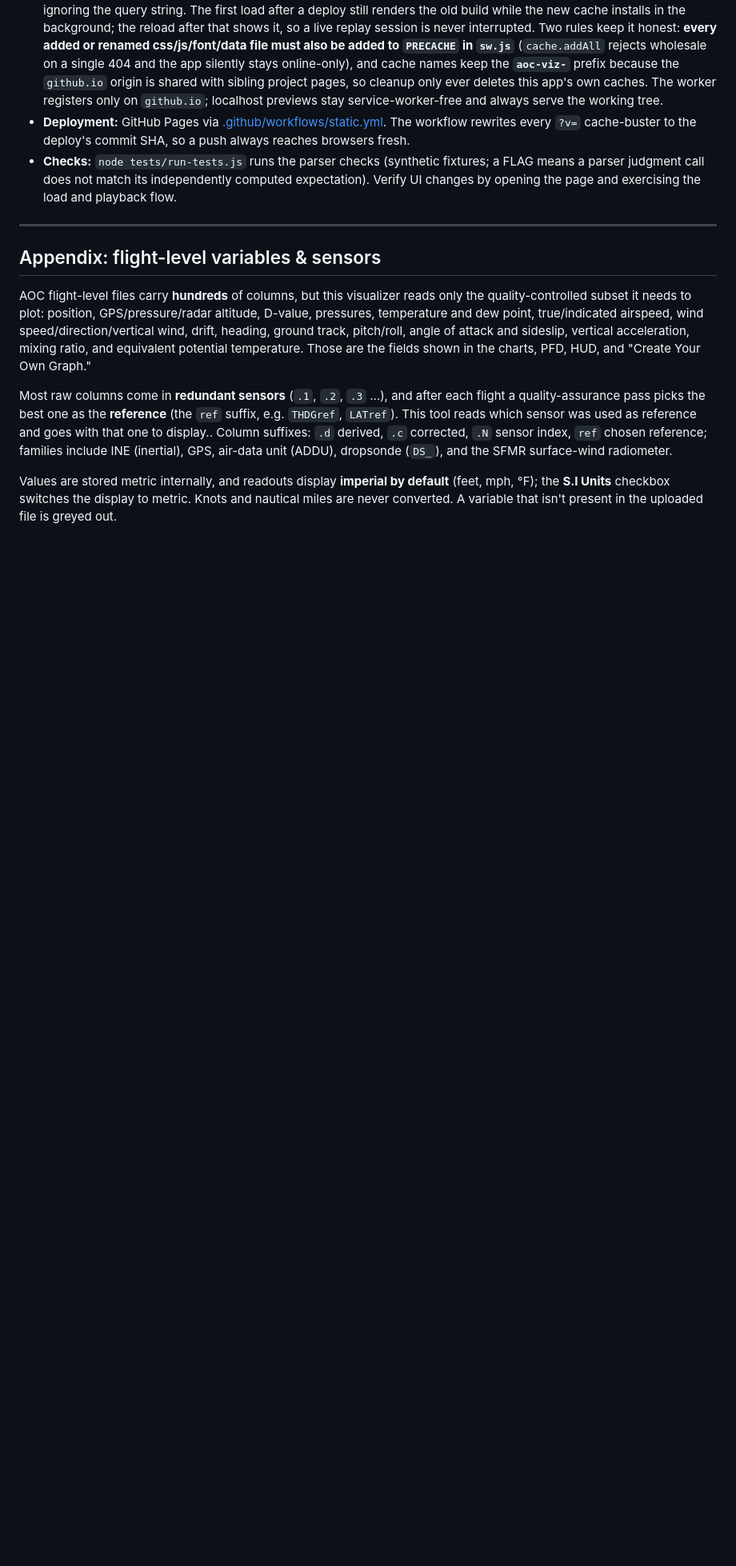
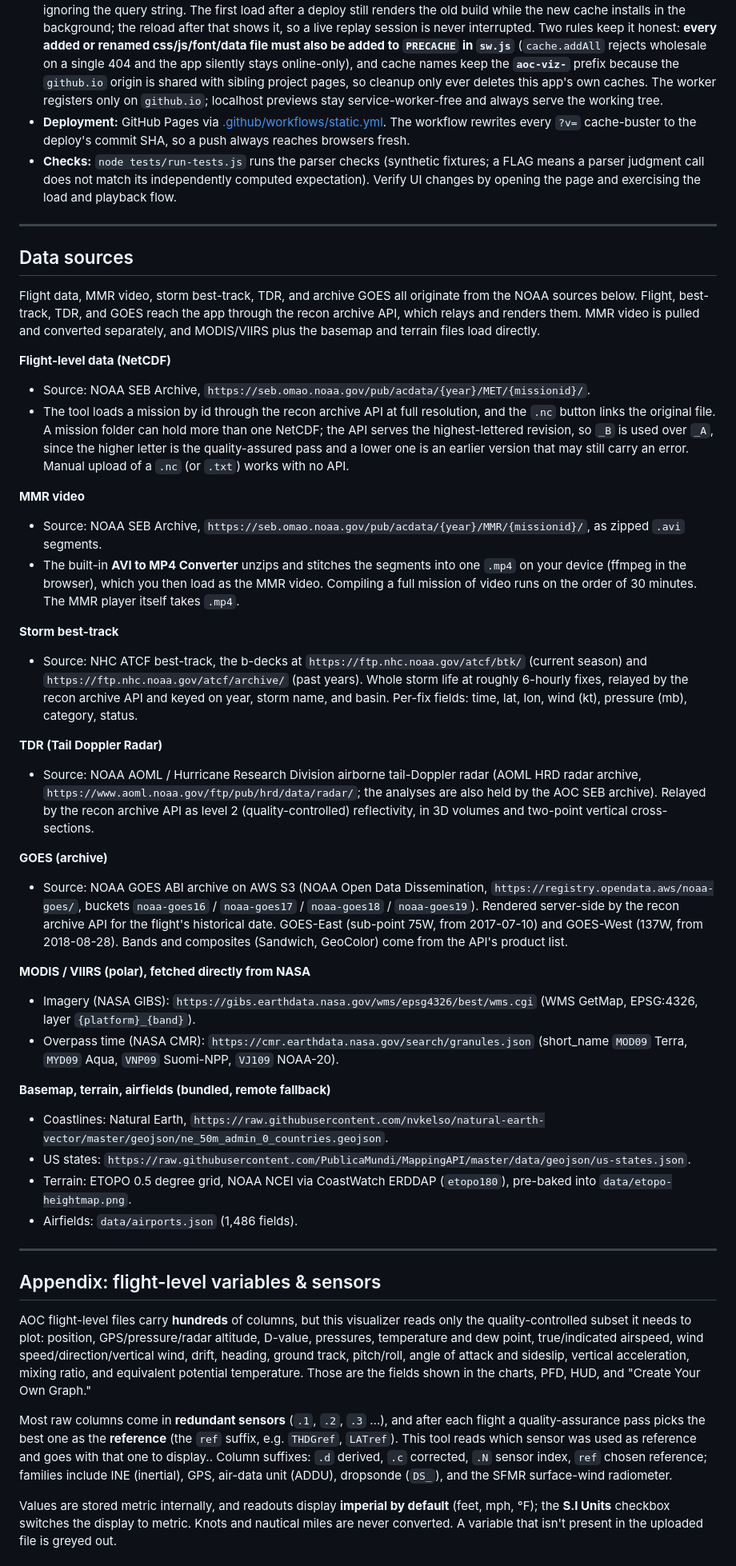
Before and after one commit to diegoxb07/AOCVisualizer, a Markdown page: README.md, the part around one of its changes. Shown at 80% size. Drawn GitHub-style; blank space fills up the shorter version.

```diff
--- a/README.md
+++ b/README.md
@@ -213,6 +212,39 @@ Filters (bottom bar): **Cockpit PFD** (a primary flight display with an attitude
 
 ---
 
+## Data sources
+
+Flight data, MMR video, storm best-track, TDR, and archive GOES all originate from the NOAA sources below. Flight, best-track, TDR, and GOES reach the app through the recon archive API, which relays and renders them. MMR video is pulled and converted separately, and MODIS/VIIRS plus the basemap and terrain files load directly.
+
+**Flight-level data (NetCDF)**
+- Source: NOAA SEB Archive, `https://seb.omao.noaa.gov/pub/acdata/{year}/MET/{missionid}/`.
+- The tool loads a mission by id through the recon archive API at full resolution, and the `.nc` button links the original file. A mission folder can hold more than one NetCDF; the API serves the highest-lettered revision, so `_B` is used over `_A`, since the higher letter is the quality-assured pass and a lower one is an earlier version that may still carry an error. Manual upload of a `.nc` (or `.txt`) works with no API.
+
+**MMR video**
+- Source: NOAA SEB Archive, `https://seb.omao.noaa.gov/pub/acdata/{year}/MMR/{missionid}/`, as zipped `.avi` segments.
+- The built-in **AVI to MP4 Converter** unzips and stitches the segments into one `.mp4` on your device (ffmpeg in the browser), which you then load as the MMR video. Compiling a full mission of video runs on the order of 30 minutes. The MMR player itself takes `.mp4`.
+
+**Storm best-track**
+- Source: NHC ATCF best-track, the b-decks at `https://ftp.nhc.noaa.gov/atcf/btk/` (current season) and `https://ftp.nhc.noaa.gov/atcf/archive/` (past years). Whole storm life at roughly 6-hourly fixes, relayed by the recon archive API and keyed on year, storm name, and basin. Per-fix fields: time, lat, lon, wind (kt), pressure (mb), category, status.
+
+**TDR (Tail Doppler Radar)**
+- Source: NOAA AOML / Hurricane Research Division airborne tail-Doppler radar (AOML HRD radar archive, `https://www.aoml.noaa.gov/ftp/pub/hrd/data/radar/`; the analyses are also held by the AOC SEB archive). Relayed by the recon archive API as level 2 (quality-controlled) reflectivity, in 3D volumes and two-point vertical cross-sections.
+
+**GOES (archive)**
+- Source: NOAA GOES ABI archive on AWS S3 (NOAA Open Data Dissemination, `https://registry.opendata.aws/noaa-goes/`, buckets `noaa-goes16` / `noaa-goes17` / `noaa-goes18` / `noaa-goes19`). Rendered server-side by the recon archive API for the flight's historical date. GOES-East (sub-point 75W, from 2017-07-10) and GOES-West (137W, from 2018-08-28). Bands and composites (Sandwich, GeoColor) come from the API's product list.
+
+**MODIS / VIIRS (polar), fetched directly from NASA**
+- Imagery (NASA GIBS): `https://gibs.earthdata.nasa.gov/wms/epsg4326/best/wms.cgi` (WMS GetMap, EPSG:4326, layer `{platform}_{band}`).
+- Overpass time (NASA CMR): `https://cmr.earthdata.nasa.gov/search/granules.json` (short_name `MOD09` Terra, `MYD09` Aqua, `VNP09` Suomi-NPP, `VJ109` NOAA-20).
+
+**Basemap, terrain, airfields (bundled, remote fallback)**
+- Coastlines: Natural Earth, `https://raw.githubusercontent.com/nvkelso/natural-earth-vector/master/geojson/ne_50m_admin_0_countries.geojson`.
+- US states: `https://raw.githubusercontent.com/PublicaMundi/MappingAPI/master/data/geojson/us-states.json`.
+- Terrain: ETOPO 0.5 degree grid, NOAA NCEI via CoastWatch ERDDAP (`etopo180`), pre-baked into `data/etopo-heightmap.png`.
+- Airfields: `data/airports.json` (1,486 fields).
+
+---
+
 ## Appendix: flight-level variables & sensors
 
 AOC flight-level files carry **hundreds** of columns, but this visualizer reads only the quality-controlled subset it needs to plot: position, GPS/pressure/radar altitude, D-value, pressures, temperature and dew point, true/indicated airspeed, wind speed/direction/vertical wind, drift, heading, ground track, pitch/roll, angle of attack and sideslip, vertical acceleration, mixing ratio, and equivalent potential temperature. Those are the fields shown in the charts, PFD, HUD, and "Create Your Own Graph."
```
Also changed, not shown: other parts of README.md (+0 -3 lines), docs/CONNECTIVITY.md (+11 -11 lines).
